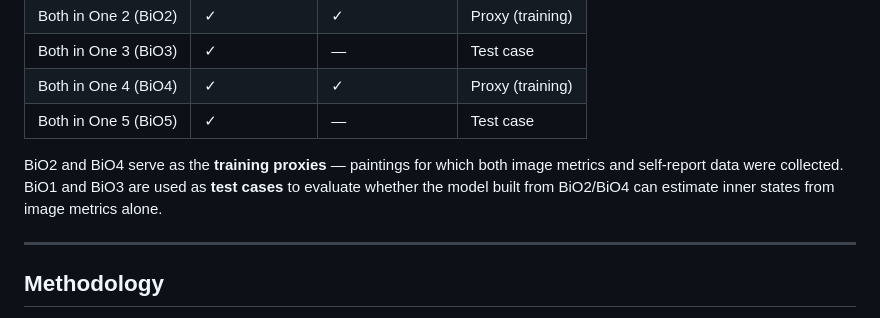
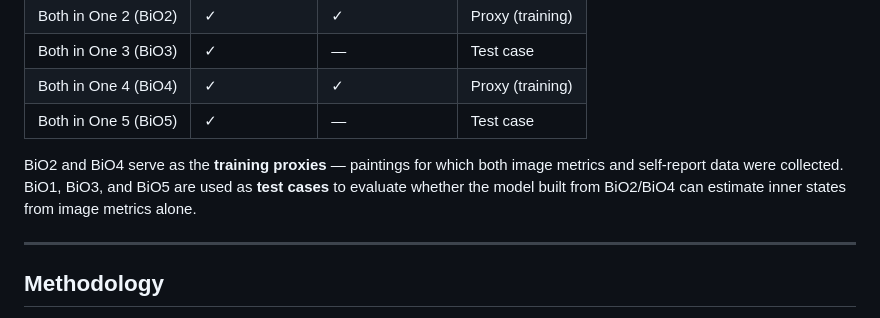
Before and after one commit to julietaarco/Both-in-One, a Markdown page: README.md, the part around the change. Drawn GitHub-style.

```diff
--- a/README.md
+++ b/README.md
@@ -37,7 +37,7 @@ The dataset covers a series of hand-drawn and hand-painted works rendered in **p
 | Both in One 4 (BiO4) | ✓ | ✓ | Proxy (training)  |
 | Both in One 5 (BiO5) | ✓ | — | Test case |
 
-BiO2 and BiO4 serve as the **training proxies** — paintings for which both image metrics and self-report data were collected. BiO1 and BiO3 are used as **test cases** to evaluate whether the model built from BiO2/BiO4 can estimate inner states from image metrics alone.
+BiO2 and BiO4 serve as the **training proxies** — paintings for which both image metrics and self-report data were collected. BiO1, BiO3, and BiO5 are used as **test cases** to evaluate whether the model built from BiO2/BiO4 can estimate inner states from image metrics alone.
 
 ---
 
```
